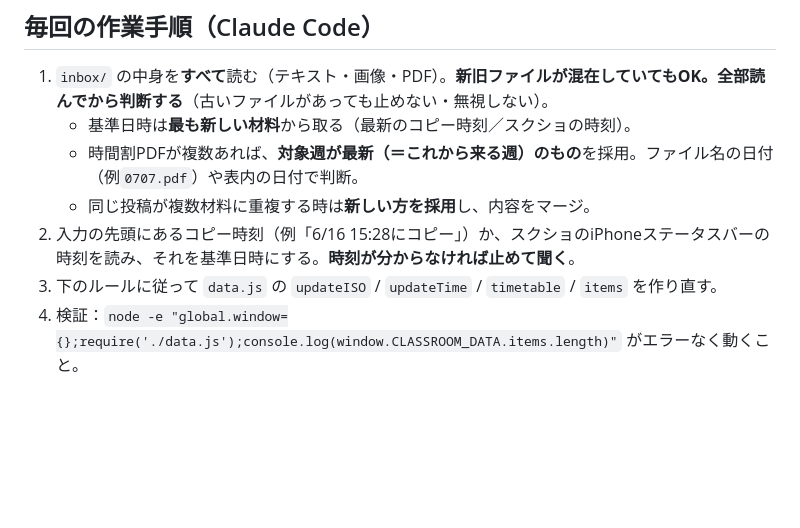
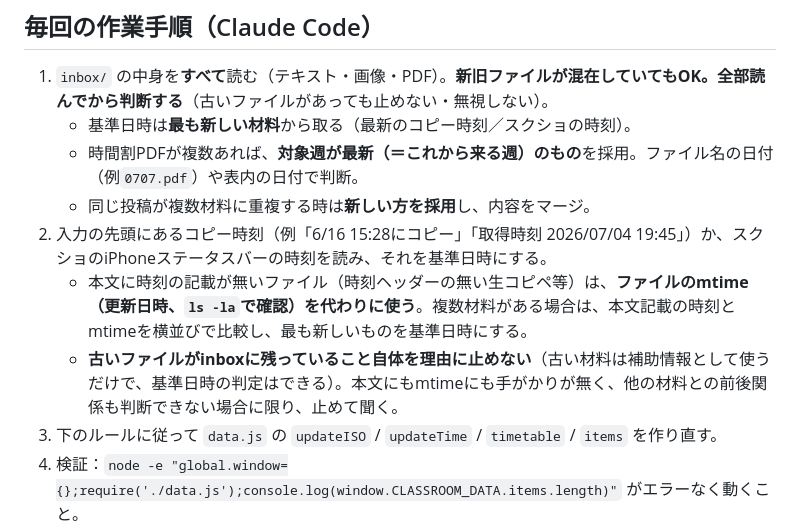
Before and after one commit to dundun33/classroom_1-3, a Markdown page: CLAUDE.md, the part around the change. Rendered like a GitHub page; blank space fills up the shorter version.

Commit message:
fix: 基準日時判定にmtimeフォールバックを追加
古いinboxファイル（時刻ヘッダーの無い生コピペ等）が残っているだけで
「時刻不明→停止」になっていた仕様を修正。本文に時刻が無い場合は
ファイルのmtimeで代替し、古いファイルの存在自体では止めないようにした。

Co-Authored-By: Claude Sonnet 5 <noreply@anthropic.com>

```diff
--- a/CLAUDE.md
+++ b/CLAUDE.md
@@ -17,7 +17,9 @@ index.htmlのデザインを変える指示が明示された時だけindex.html
    - 基準日時は**最も新しい材料**から取る（最新のコピー時刻／スクショの時刻）。
    - 時間割PDFが複数あれば、**対象週が最新（＝これから来る週）のもの**を採用。ファイル名の日付（例`0707.pdf`）や表内の日付で判断。
    - 同じ投稿が複数材料に重複する時は**新しい方を採用**し、内容をマージ。
-2. 入力の先頭にあるコピー時刻（例「6/16 15:28にコピー」）か、スクショのiPhoneステータスバーの時刻を読み、それを基準日時にする。**時刻が分からなければ止めて聞く**。
+2. 入力の先頭にあるコピー時刻（例「6/16 15:28にコピー」「取得時刻 2026/07/04 19:45」）か、スクショのiPhoneステータスバーの時刻を読み、それを基準日時にする。
+   - 本文に時刻の記載が無いファイル（時刻ヘッダーの無い生コピペ等）は、**ファイルのmtime（更新日時、`ls -la`で確認）を代わりに使う**。複数材料がある場合は、本文記載の時刻とmtimeを横並びで比較し、最も新しいものを基準日時にする。
+   - **古いファイルがinboxに残っていること自体を理由に止めない**（古い材料は補助情報として使うだけで、基準日時の判定はできる）。本文にもmtimeにも手がかりが無く、他の材料との前後関係も判断できない場合に限り、止めて聞く。
 3. 下のルールに従って `data.js` の `updateISO` / `updateTime` / `timetable` / `items` を作り直す。
 4. 検証：`node -e "global.window={};require('./data.js');console.log(window.CLASSROOM_DATA.items.length)"` がエラーなく動くこと。
 5. `git add data.js && git commit -m "update: <基準日> 反映" && git push`（GitHub Pagesが自動反映）。
```
